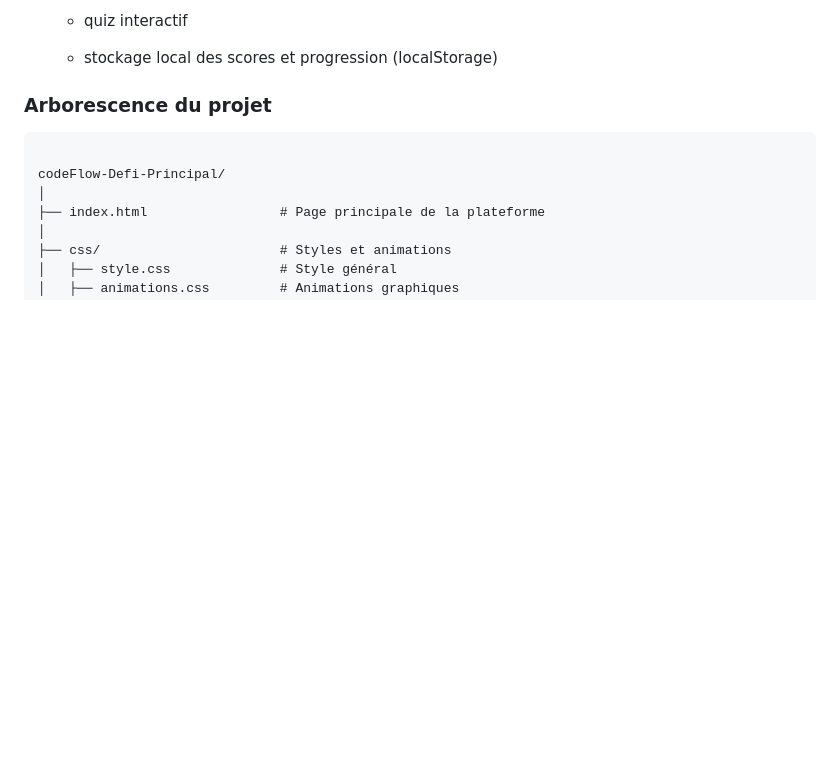
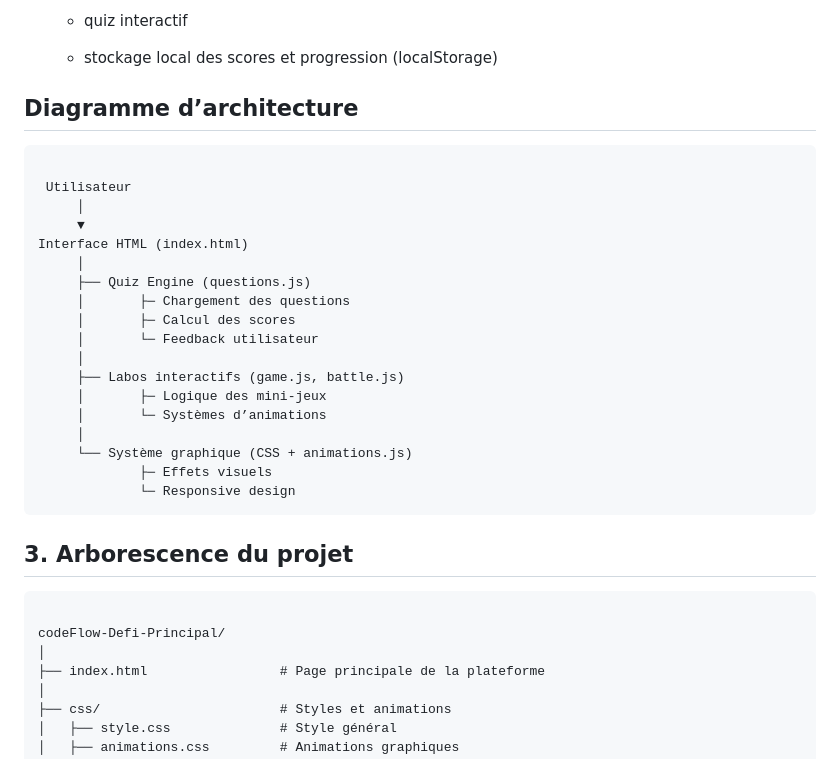
Before and after one commit to Bichoumed/codeFlow-Defi-Principal, a Markdown page: README.md, the part around the change. Drawn GitHub-style; blank space fills up the shorter version.

````diff
--- a/README.md
+++ b/README.md
@@ -42,7 +42,30 @@ Le projet repose entièrement sur une architecture front-end simple et optimisé
 
      * stockage local des scores et progression (localStorage)
 
-### Arborescence du projet
+ ## Diagramme d’architecture
+
+```plaintext
+
+ Utilisateur
+     │
+     ▼
+Interface HTML (index.html)
+     │
+     ├── Quiz Engine (questions.js)
+     │       ├─ Chargement des questions
+     │       ├─ Calcul des scores
+     │       └─ Feedback utilisateur
+     │
+     ├── Labos interactifs (game.js, battle.js)
+     │       ├─ Logique des mini-jeux
+     │       └─ Systèmes d’animations
+     │
+     └── Système graphique (CSS + animations.js)
+             ├─ Effets visuels
+             └─ Responsive design
+```
+
+## 3. Arborescence du projet
 
 ```plaintext
 
````
